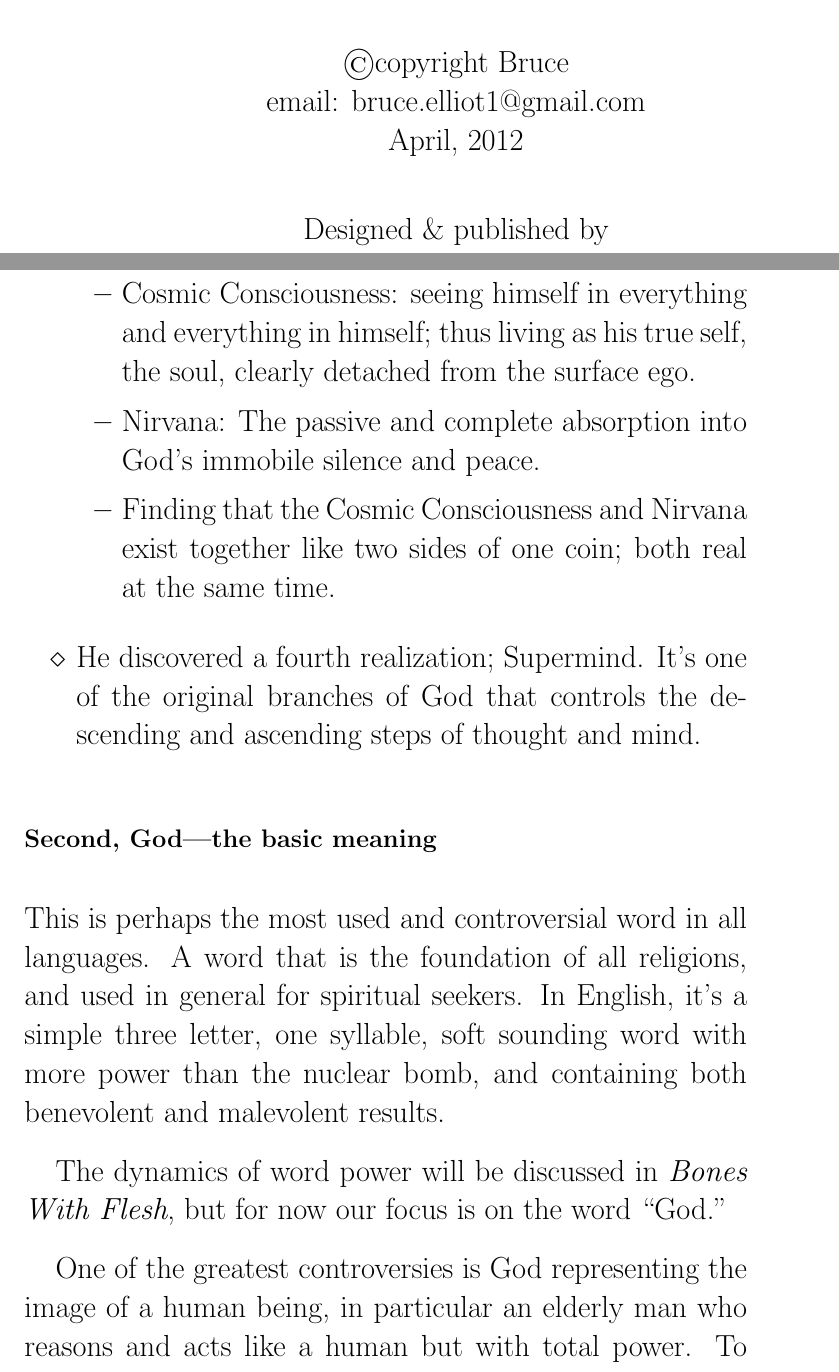
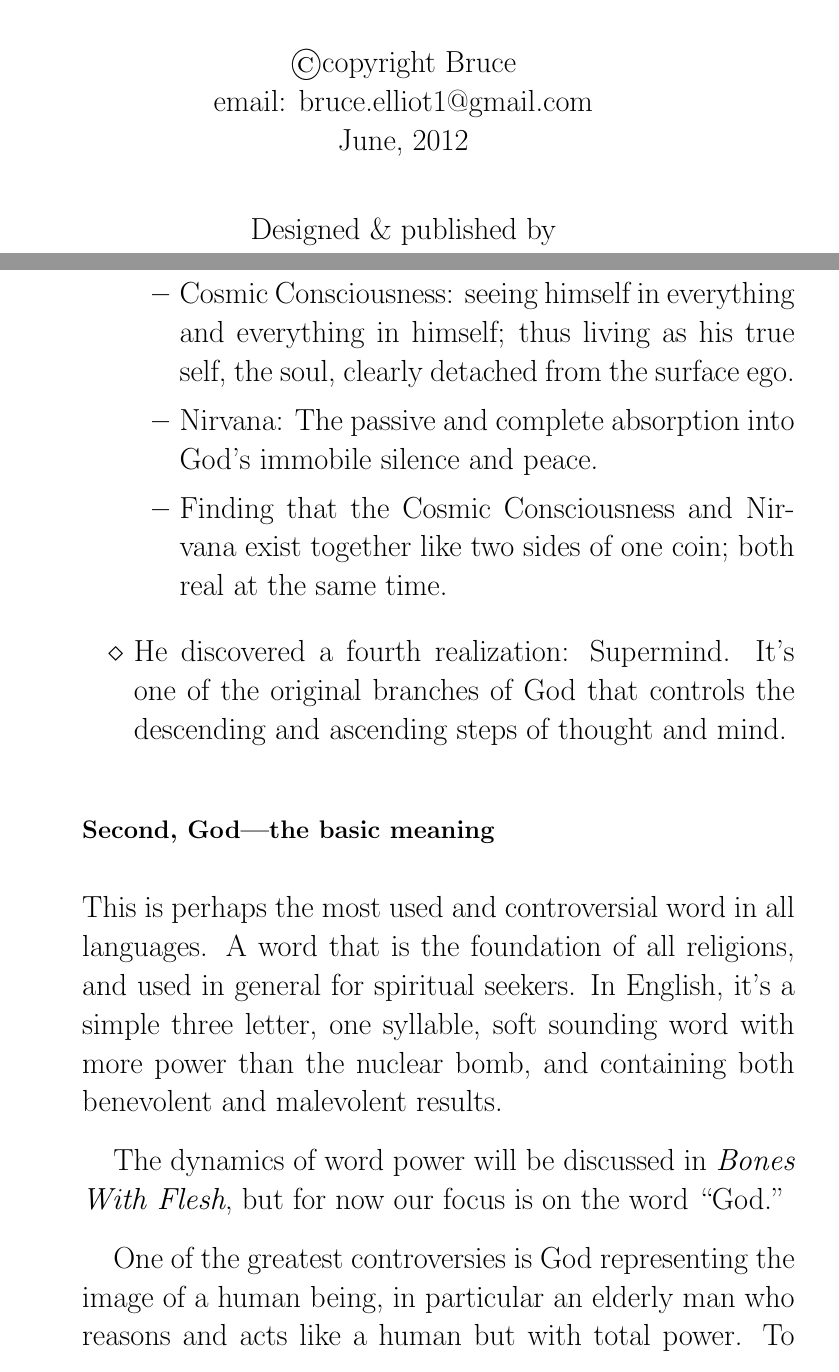
Before and after one commit to rgrover/EssenseOfSriAurobindo, a LaTeX thesis (book.tex): two parts of pages 2 and 5 of 54, joined at a grey line, cut so that both start at the same text. Compiled offline with pdfLaTeX.

Commit message:
updated margins for printing; minor typos

```diff
--- a/book.tex
+++ b/book.tex
@@ -1,5 +1,7 @@
 \documentclass[12pt,a4paper]{book}
-\usepackage[total={14cm,21cm}]{geometry}
+%% \usepackage[hmargin={4.4cm,3.78cm}]{geometry} % inner=2.7cm; outer=2.3cm
+%% \usepackage[hmargin={3.6cm,3.6cm}]{geometry}  % inner=outer=2.2cms
+\usepackage[hmargin={3.95cm,3.25cm}]{geometry} %inner = 2.4cms; outer=2.0 (calculated--i.e. not verified by actual measurement)
 \usepackage{fancyhdr}
 %% \usepackage{graphicx}
 \setlength{\parskip}{.4cm}
@@ -41,7 +43,7 @@ permission to use extracts from Sri Aurobindo's magnificent works.
 \begin{center}
 \copyright copyright Bruce\\
 email: bruce.elliot1@gmail.com\\
-April, 2012\\
+June, 2012\\
 \vspace{1cm}
 Designed \& published by\\
 Prisma\\
@@ -124,7 +126,7 @@ of history.
   like two sides of one coin; both real at the same time.
 \end{itemize}
 
-\item He discovered a fourth realization; Supermind. It's one of the
+\item He discovered a fourth realization: Supermind. It's one of the
   original branches of God that controls the descending and ascending
   steps of thought and mind.
 \end{itemize}
```
Also changed, not shown: book.tex (3 more changed lines).
